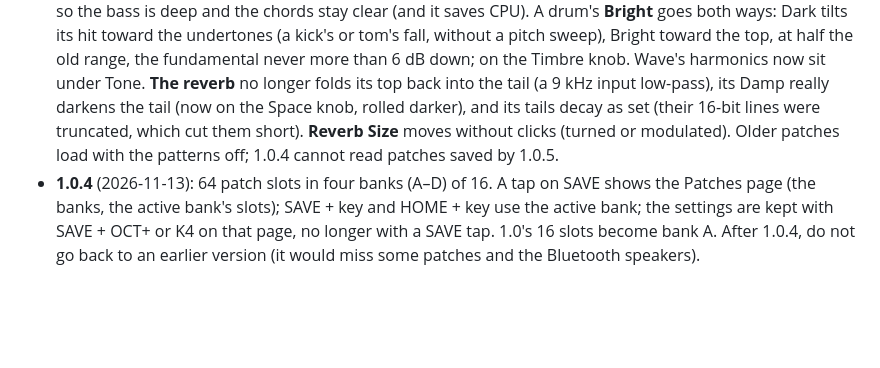
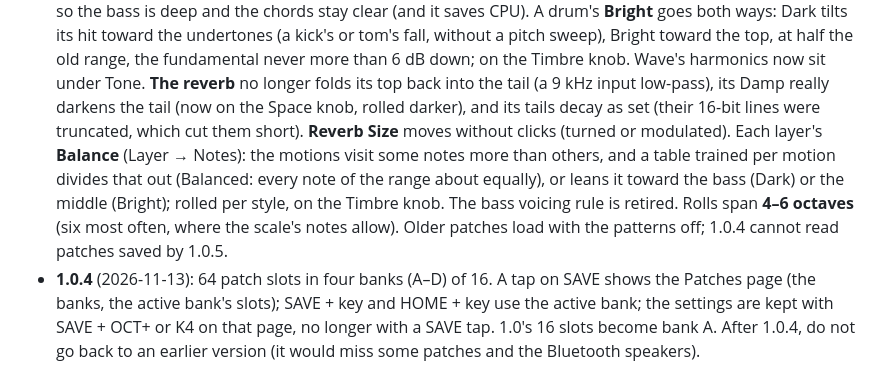
Before and after one commit to stets43/Manifold, a Markdown page: README.md, the part around the change. GitHub-like rendering; blank space fills up the shorter version.

```diff
--- a/README.md
+++ b/README.md
@@ -55,7 +55,10 @@ and every partial is a whole-number multiple of its note. Four performance knobs
   tilts its hit toward the undertones (a kick's or tom's fall, without a pitch sweep), Bright toward the top, at half
   the old range, the fundamental never more than 6 dB down; on the Timbre knob. Wave's harmonics now sit under Tone. **The reverb** no
   longer folds its top back into the tail (a 9 kHz input low-pass), its Damp really darkens the tail (now on the Space
-  knob, rolled darker), and its tails decay as set (their 16-bit lines were truncated, which cut them short). **Reverb Size** moves without clicks (turned or modulated). Older patches load with the
+  knob, rolled darker), and its tails decay as set (their 16-bit lines were truncated, which cut them short). **Reverb Size** moves without clicks (turned or modulated). Each layer's **Balance** (Layer → Notes): the motions
+  visit some notes more than others, and a table trained per motion divides that out (Balanced: every note of the
+  range about equally), or leans it toward the bass (Dark) or the middle (Bright); rolled per style, on the Timbre knob.
+  The bass voicing rule is retired. Rolls span **4–6 octaves** (six most often, where the scale's notes allow). Older patches load with the
   patterns off; 1.0.4 cannot read patches saved by 1.0.5.
 - **1.0.4** (2026-11-13): 64 patch slots in four banks (A–D) of 16. A tap on SAVE shows the Patches page (the
   banks, the active bank's slots); SAVE + key and HOME + key use the active bank; the settings are kept with
```
Also changed, not shown: docs/MANUAL.md (+16 -7 lines), docs/img/manual/layer1-5.png, 9 other files.
